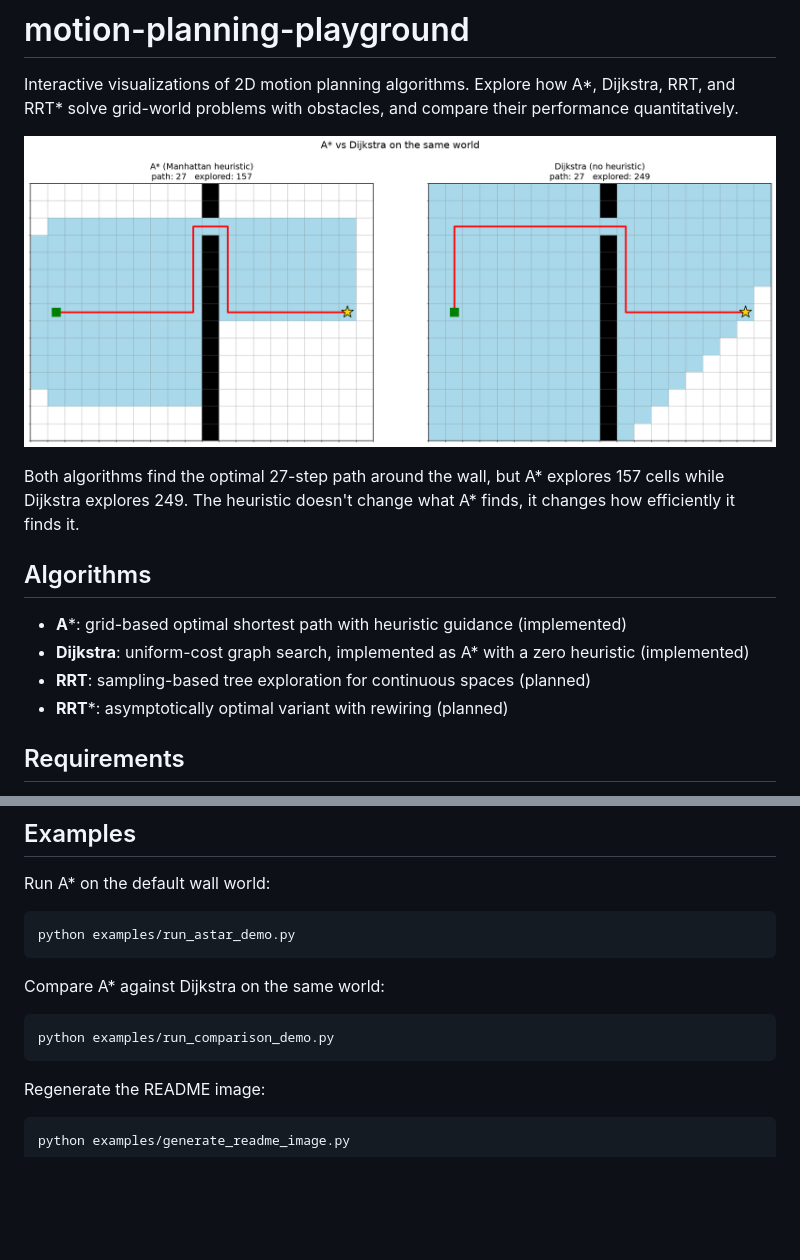
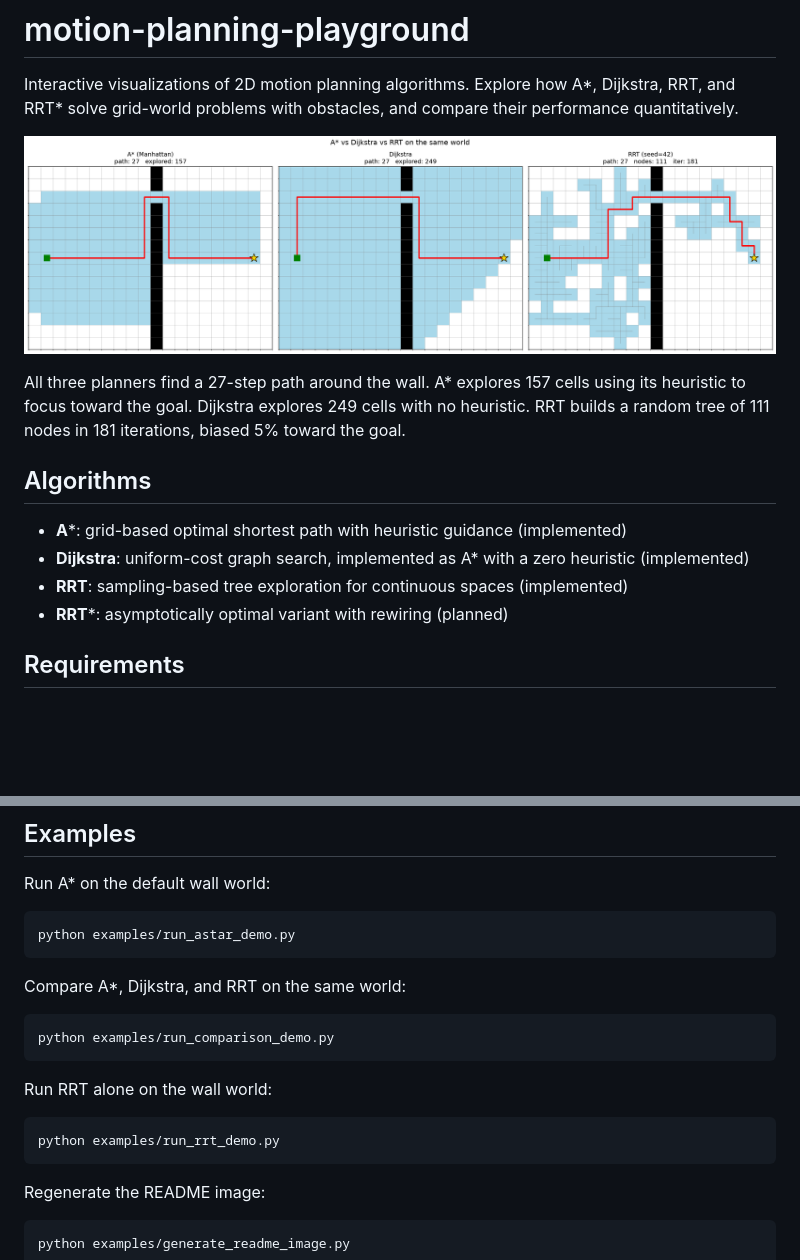
Before and after one commit to amoeinn/motion-planning-playground, a Markdown page: README.md, 2 parts joined by grey strips. GitHub-like rendering; pictures changed too: docs/comparison.png; blank space fills up the shorter version.

````diff
--- a/README.md
+++ b/README.md
@@ -4,13 +4,13 @@ Interactive visualizations of 2D motion planning algorithms. Explore how A*, Dij
 
 ![A* vs Dijkstra comparison](docs/comparison.png)
 
-Both algorithms find the optimal 27-step path around the wall, but A* explores 157 cells while Dijkstra explores 249. The heuristic doesn't change what A* finds, it changes how efficiently it finds it.
+All three planners find a 27-step path around the wall. A* explores 157 cells using its heuristic to focus toward the goal. Dijkstra explores 249 cells with no heuristic. RRT builds a random tree of 111 nodes in 181 iterations, biased 5% toward the goal.
 
 ## Algorithms
 
 - **A***: grid-based optimal shortest path with heuristic guidance (implemented)
 - **Dijkstra**: uniform-cost graph search, implemented as A* with a zero heuristic (implemented)
-- **RRT**: sampling-based tree exploration for continuous spaces (planned)
+- **RRT**: sampling-based tree exploration for continuous spaces (implemented)
 - **RRT***: asymptotically optimal variant with rewiring (planned)
 
 ## Requirements
@@ -33,10 +33,16 @@ Run A* on the default wall world:
 python examples/run_astar_demo.py
 ```
 
-Compare A* against Dijkstra on the same world:
+Compare A*, Dijkstra, and RRT on the same world:
 
 ```bash
 python examples/run_comparison_demo.py
+```
+
+Run RRT alone on the wall world:
+
+```bash
+python examples/run_rrt_demo.py
 ```
 
 Regenerate the README image:
````
Also changed, not shown: 2 other files.
